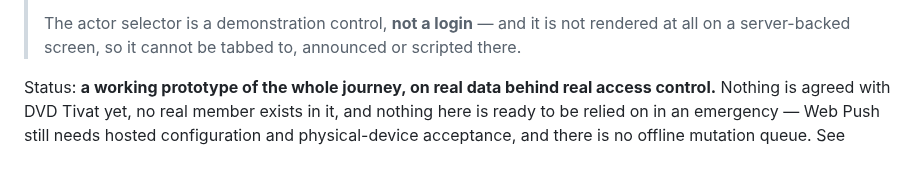
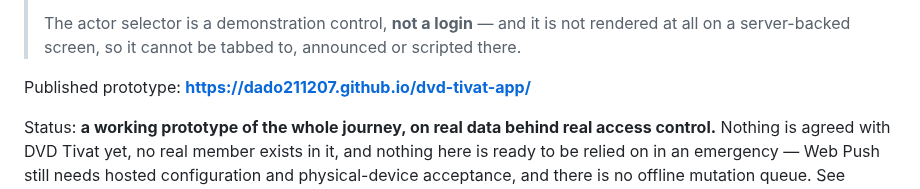
Before and after one commit to Dado211207/dvd-tivat-app, a Markdown page: README.md, the part around the change. GitHub-like rendering; blank space fills up the shorter version.

```diff
--- a/README.md
+++ b/README.md
@@ -48,6 +48,8 @@ facts that no single action is allowed to fake**.
 > The actor selector is a demonstration control, **not a login** — and it is not
 > rendered at all on a server-backed screen, so it cannot be tabbed to,
 > announced or scripted there.
+
+Published prototype: **https://dado211207.github.io/dvd-tivat-app/**
 
 Status: **a working prototype of the whole journey, on real data behind real
 access control.** Nothing is agreed with DVD Tivat yet, no real member exists in
```
Also changed, not shown: docs/ai/PROJECT_STATE.md (+18 -16 lines).
